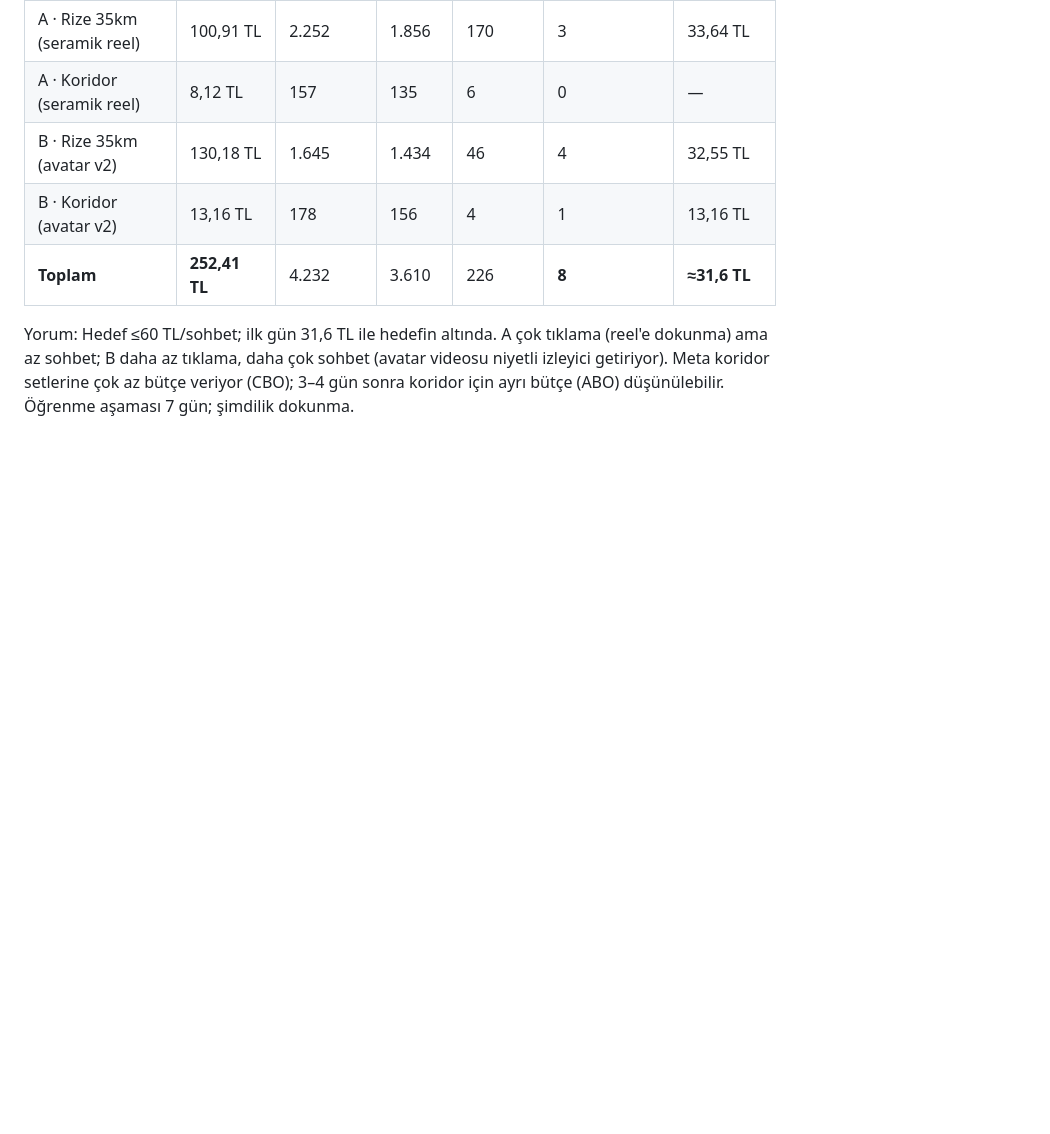
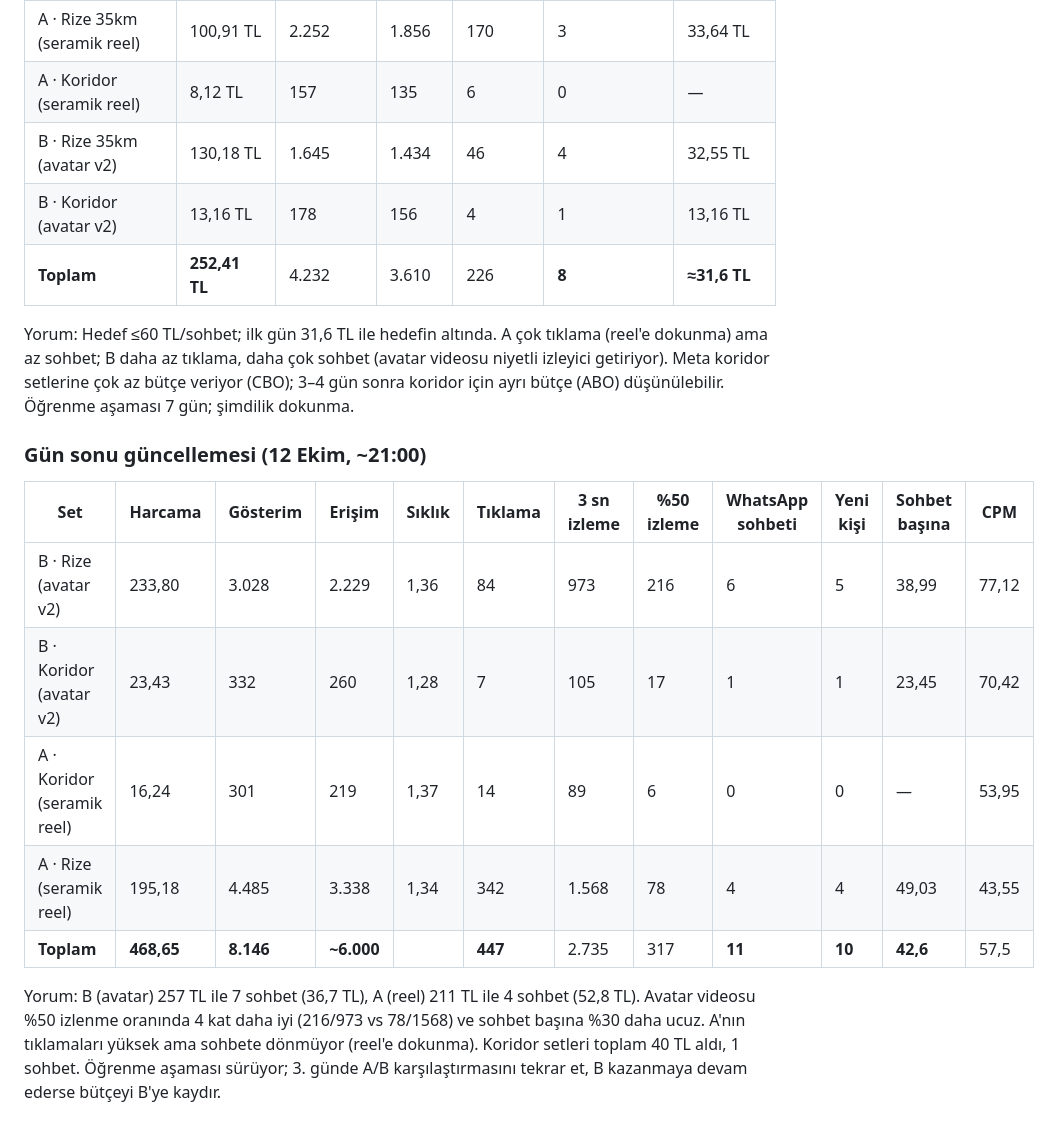
Before and after one commit to mehmettali/moon-auto-rize, a Markdown page: docs/reklam/2026-10-11-meta-reklam-plani.md, the part around the change. Rendered like a GitHub page; blank space fills up the shorter version.

Commit message:
Reklam planı: 12 Ekim gün sonu analizi (11 WhatsApp sohbeti)
Co-Authored-By: Claude Fable 5.1 <noreply@anthropic.com>

```diff
--- a/docs/reklam/2026-10-11-meta-reklam-plani.md
+++ b/docs/reklam/2026-10-11-meta-reklam-plani.md
@@ -120,3 +120,14 @@ Başlık: Rize Oto Çekici & Yol Yardım · CTA: Ara
 | **Toplam** | **252,41 TL** | 4.232 | 3.610 | 226 | **8** | **≈31,6 TL** |
 
 Yorum: Hedef ≤60 TL/sohbet; ilk gün 31,6 TL ile hedefin altında. A çok tıklama (reel'e dokunma) ama az sohbet; B daha az tıklama, daha çok sohbet (avatar videosu niyetli izleyici getiriyor). Meta koridor setlerine çok az bütçe veriyor (CBO); 3–4 gün sonra koridor için ayrı bütçe (ABO) düşünülebilir. Öğrenme aşaması 7 gün; şimdilik dokunma.
+
+### Gün sonu güncellemesi (12 Ekim, ~21:00)
+| Set | Harcama | Gösterim | Erişim | Sıklık | Tıklama | 3 sn izleme | %50 izleme | WhatsApp sohbeti | Yeni kişi | Sohbet başına | CPM |
+|---|---|---|---|---|---|---|---|---|---|---|---|
+| B · Rize (avatar v2) | 233,80 | 3.028 | 2.229 | 1,36 | 84 | 973 | 216 | 6 | 5 | 38,99 | 77,12 |
+| B · Koridor (avatar v2) | 23,43 | 332 | 260 | 1,28 | 7 | 105 | 17 | 1 | 1 | 23,45 | 70,42 |
+| A · Koridor (seramik reel) | 16,24 | 301 | 219 | 1,37 | 14 | 89 | 6 | 0 | 0 | — | 53,95 |
+| A · Rize (seramik reel) | 195,18 | 4.485 | 3.338 | 1,34 | 342 | 1.568 | 78 | 4 | 4 | 49,03 | 43,55 |
+| **Toplam** | **468,65** | **8.146** | **~6.000** | | **447** | 2.735 | 317 | **11** | **10** | **42,6** | 57,5 |
+
+Yorum: B (avatar) 257 TL ile 7 sohbet (36,7 TL), A (reel) 211 TL ile 4 sohbet (52,8 TL). Avatar videosu %50 izlenme oranında 4 kat daha iyi (216/973 vs 78/1568) ve sohbet başına %30 daha ucuz. A'nın tıklamaları yüksek ama sohbete dönmüyor (reel'e dokunma). Koridor setleri toplam 40 TL aldı, 1 sohbet. Öğrenme aşaması sürüyor; 3. günde A/B karşılaştırmasını tekrar et, B kazanmaya devam ederse bütçeyi B'ye kaydır.
```
